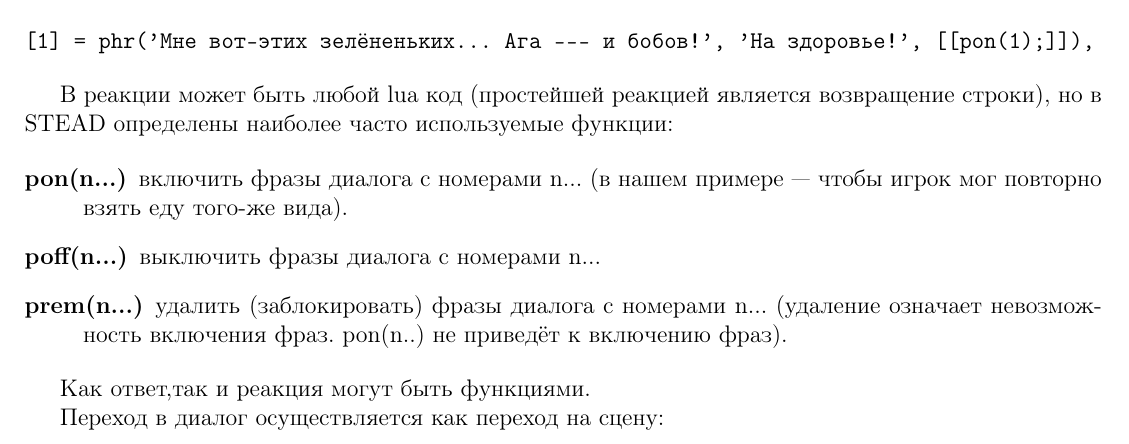
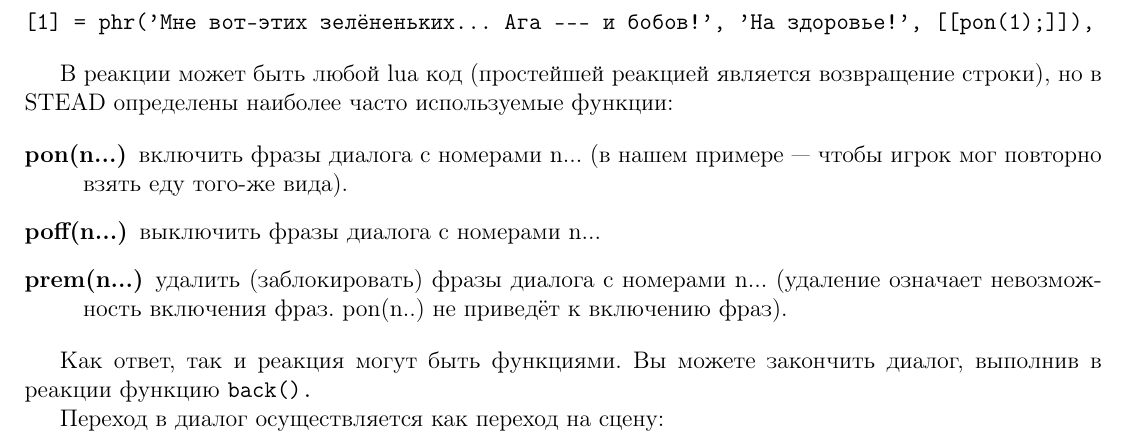
Before and after one commit to instead-hub/instead, a LaTeX document (doc/manual.tex): part of page 11 of 23, cut so that both start at the same text. Compiled offline with pdfLaTeX.

Commit message:
manual.tex small fix in dialogs section
git-svn-id: svn+ssh://svn.code.sf.net/p/instead/code/trunk@517 2984d56d-8eb5-48f3-9f87-270ec957a5b2

```diff
--- a/doc/manual.tex
+++ b/doc/manual.tex
@@ -484,7 +484,7 @@ povardlg = dlg {
 \item[prem(n...)] удалить (заблокировать) фразы диалога с номерами n... (удаление означает невозможность включения фраз. pon(n..) не приведёт к включению фраз).
 \end{description}
 
-Как ответ,так и реакция могут быть функциями.
+Как ответ, так и реакция могут быть функциями. Вы можете закончить диалог, выполнив в реакции функцию \verb/back()./
 
 Переход в диалог осуществляется как переход на сцену:
 
```
